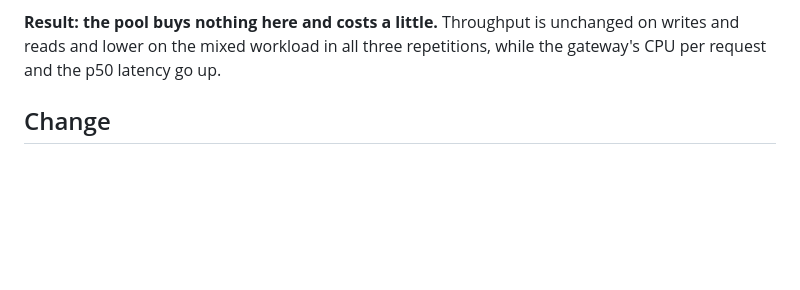
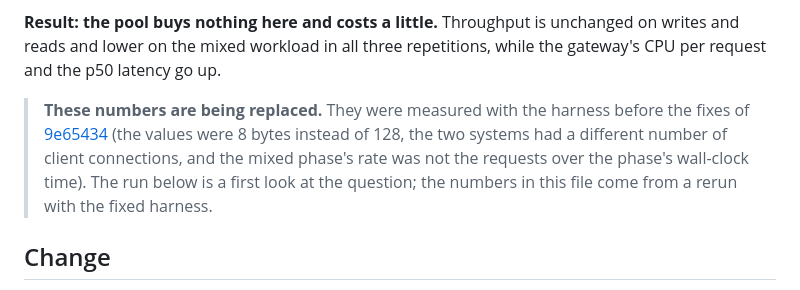
Before and after one commit to samuelhe52/hashring-rs, a Markdown page: docs/optimizations/gateway-connection-pool.md, the part around the change. Rendered like a GitHub page; blank space fills up the shorter version.

Commit message:
docs: Mark the transport cost measurements as being replaced

```diff
--- a/docs/optimizations/gateway-connection-pool.md
+++ b/docs/optimizations/gateway-connection-pool.md
@@ -14,6 +14,15 @@ the same repetition, so the comparison survives the host's background load.
 **Result: the pool buys nothing here and costs a little.** Throughput is
 unchanged on writes and reads and lower on the mixed workload in all three
 repetitions, while the gateway's CPU per request and the p50 latency go up.
+
+> **These numbers are being replaced.** They were measured with the harness
+> before the fixes of
+> [9e65434](https://github.com/samuelhe52/hashring-rs/commit/9e65434c8d44cf6b1503105e4787a5a9352226ed)
+> (the values were 8 bytes instead of 128, the two systems had a different
+> number of client connections, and the mixed phase's rate was not the
+> requests over the phase's wall-clock time). The run below is a first look
+> at the question; the numbers in this file come from a rerun with the fixed
+> harness.
 
 ## Change
 
```
Also changed, not shown: docs/optimizations/replication-batch-size.md (+9 -0 lines).
